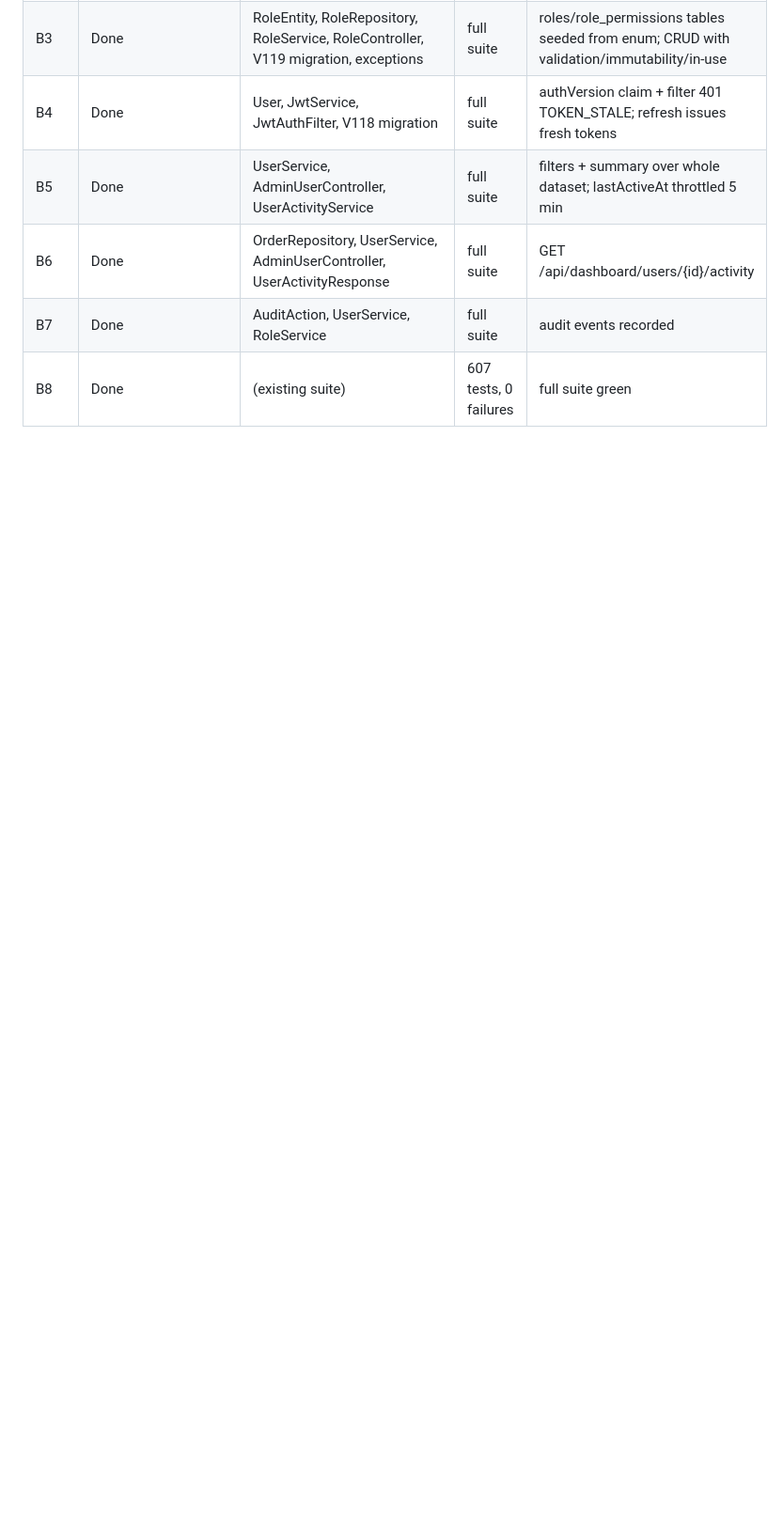
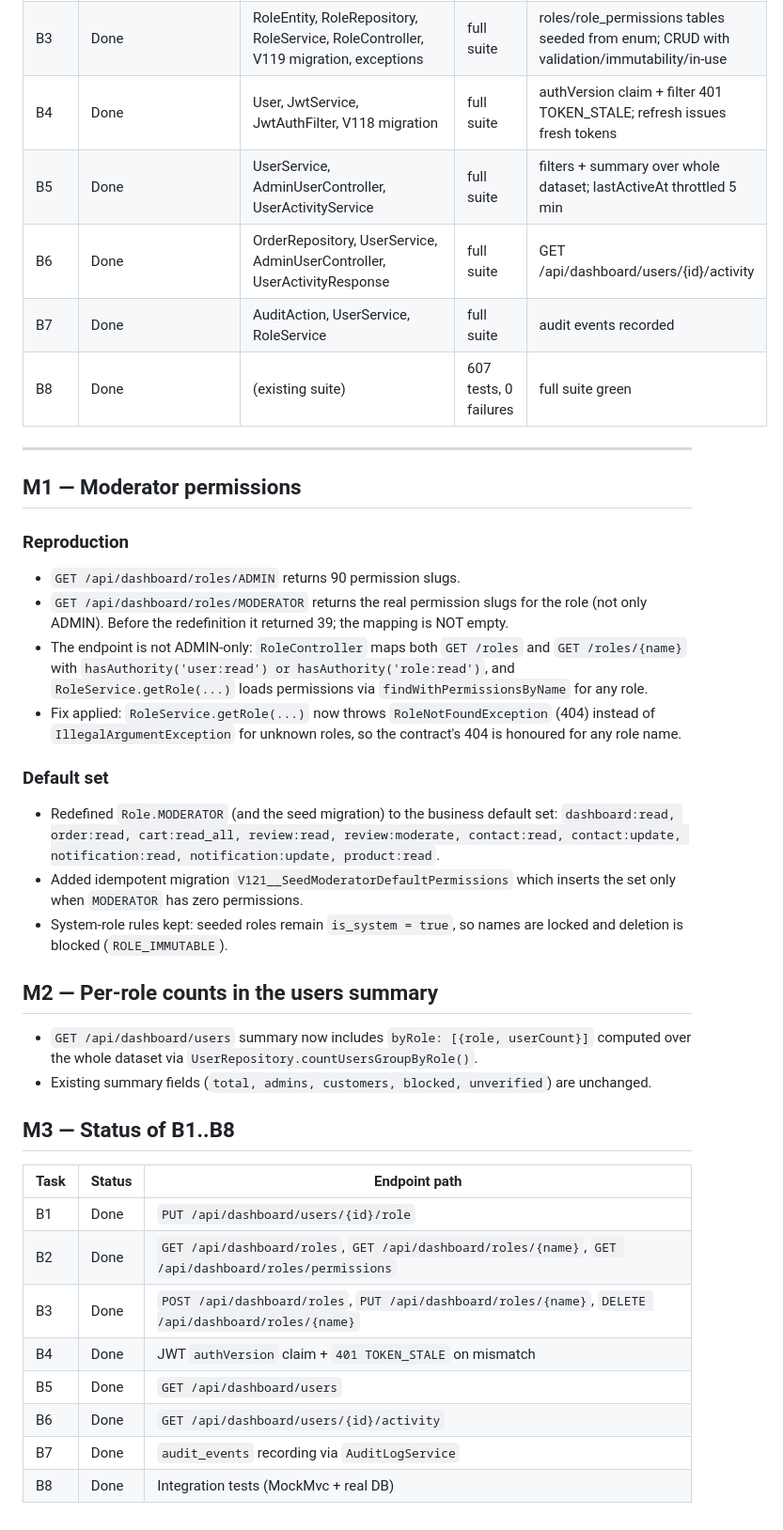
Before and after one commit to vemonser/nocteon-coffee-backend, a Markdown page: RBAC_BACKEND_REPORT.md, the part around the change. Shown at 94% size. Rendered like a GitHub page; blank space fills up the shorter version.

Commit message:
rbac-be: M3 status check + final RBAC contract docs

```diff
--- a/RBAC_BACKEND_REPORT.md
+++ b/RBAC_BACKEND_REPORT.md
@@ -171,3 +171,39 @@
 | B6 | Done | OrderRepository, UserService, AdminUserController, UserActivityResponse | full suite | GET /api/dashboard/users/{id}/activity |
 | B7 | Done | AuditAction, UserService, RoleService | full suite | audit events recorded |
 | B8 | Done | (existing suite) | 607 tests, 0 failures | full suite green |
+
+---
+
+## M1 — Moderator permissions
+
+### Reproduction
+
+- `GET /api/dashboard/roles/ADMIN` returns 90 permission slugs.
+- `GET /api/dashboard/roles/MODERATOR` returns the real permission slugs for the role (not only ADMIN). Before the redefinition it returned 39; the mapping is NOT empty.
+- The endpoint is not ADMIN-only: `RoleController` maps both `GET /roles` and `GET /roles/{name}` with `hasAuthority('user:read') or hasAuthority('role:read')`, and `RoleService.getRole(...)` loads permissions via `findWithPermissionsByName` for any role.
+- Fix applied: `RoleService.getRole(...)` now throws `RoleNotFoundException` (404) instead of `IllegalArgumentException` for unknown roles, so the contract's 404 is honoured for any role name.
+
+### Default set
+
+- Redefined `Role.MODERATOR` (and the seed migration) to the business default set:
+  `dashboard:read, order:read, cart:read_all, review:read, review:moderate, contact:read, contact:update, notification:read, notification:update, product:read`.
+- Added idempotent migration `V121__SeedModeratorDefaultPermissions` which inserts the set only when `MODERATOR` has zero permissions.
+- System-role rules kept: seeded roles remain `is_system = true`, so names are locked and deletion is blocked (`ROLE_IMMUTABLE`).
+
+## M2 — Per-role counts in the users summary
+
+- `GET /api/dashboard/users` summary now includes `byRole: [{role, userCount}]` computed over the whole dataset via `UserRepository.countUsersGroupByRole()`.
+- Existing summary fields (`total, admins, customers, blocked, unverified`) are unchanged.
+
+## M3 — Status of B1..B8
+
+| Task | Status | Endpoint path |
+|---|---|---|
+| B1 | Done | `PUT /api/dashboard/users/{id}/role` |
+| B2 | Done | `GET /api/dashboard/roles`, `GET /api/dashboard/roles/{name}`, `GET /api/dashboard/roles/permissions` |
+| B3 | Done | `POST /api/dashboard/roles`, `PUT /api/dashboard/roles/{name}`, `DELETE /api/dashboard/roles/{name}` |
+| B4 | Done | JWT `authVersion` claim + `401 TOKEN_STALE` on mismatch |
+| B5 | Done | `GET /api/dashboard/users` |
+| B6 | Done | `GET /api/dashboard/users/{id}/activity` |
+| B7 | Done | `audit_events` recording via `AuditLogService` |
+| B8 | Done | Integration tests (MockMvc + real DB) |
```
Also changed, not shown: RBAC_API.md (+7 -0 lines).
